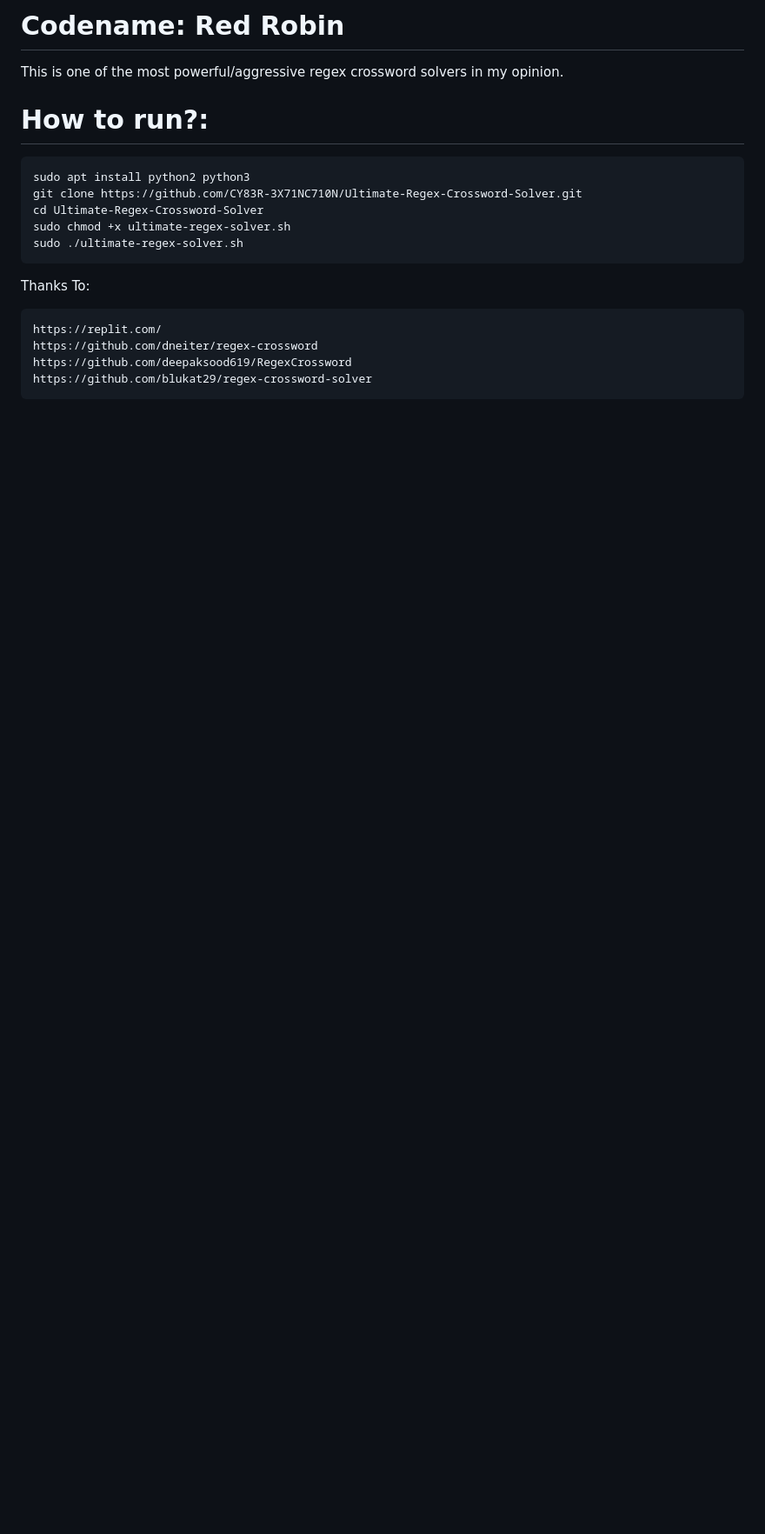
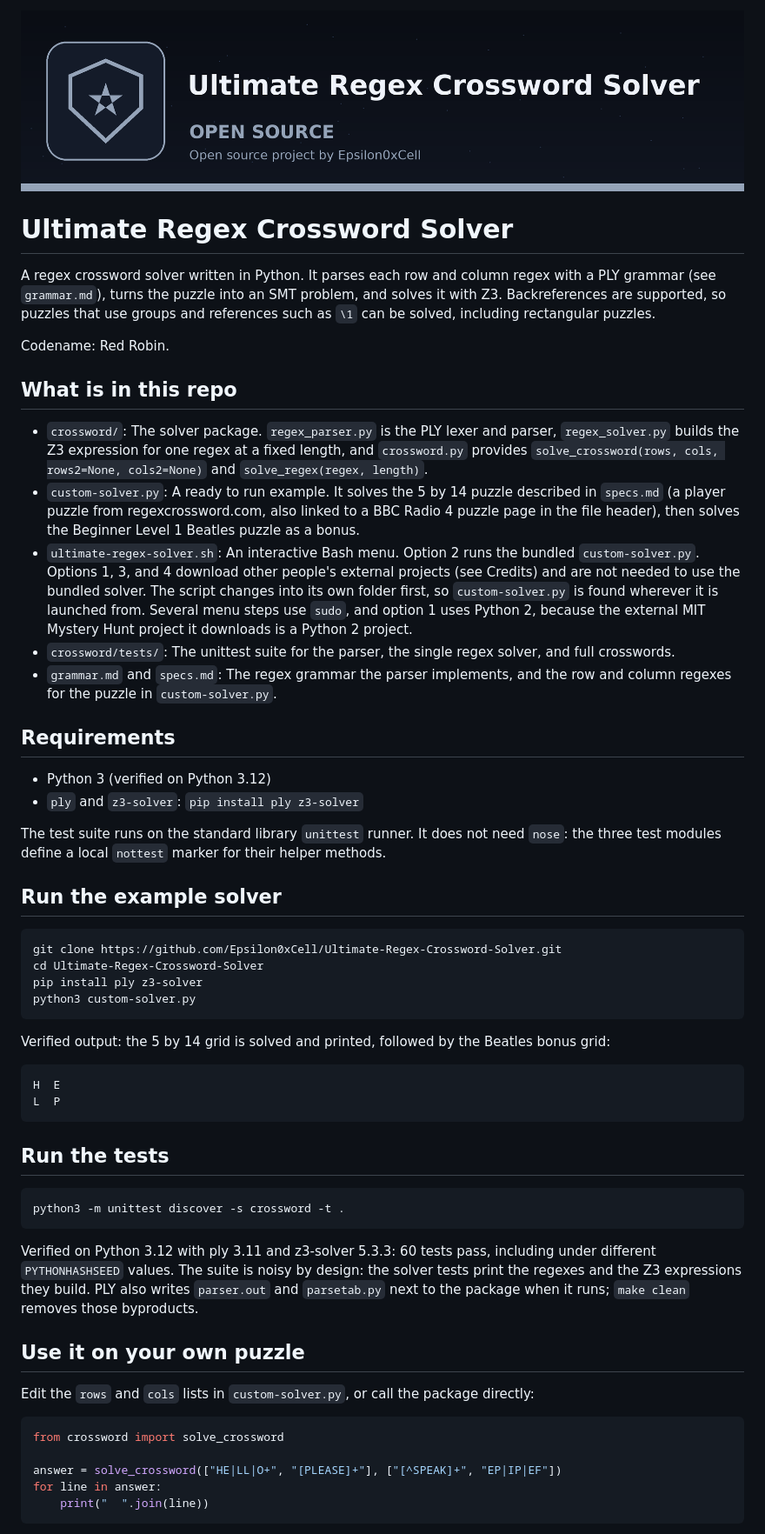
Before and after one commit to Epsilon0xCell/Regex-Crossword-Solver, a Markdown page: README.md, the part around one of its changes. Shown at 87% size. GitHub-like rendering; pictures changed too: assets/banner.png (added); blank space fills up the shorter version.

Commit message:
Improve solver correctness and docs: fix zero repetition braces in the parser, make character set parsing deterministic, drop the nose dependency from the tests, add branding, and rewrite the README to match the code

````diff
--- a/README.md
+++ b/README.md
@@ -1,19 +1,59 @@
-# Codename: Red Robin
+![banner](assets/banner.png)
 
-This is one of the most powerful/aggressive regex crossword solvers in my opinion.
+# Ultimate Regex Crossword Solver
 
-# How to run?:
+A regex crossword solver written in Python. It parses each row and column regex with a PLY grammar (see `grammar.md`), turns the puzzle into an SMT problem, and solves it with Z3. Backreferences are supported, so puzzles that use groups and references such as `\1` can be solved, including rectangular puzzles.
+
+Codename: Red Robin.
+
+## What is in this repo
+
+- `crossword/`: The solver package. `regex_parser.py` is the PLY lexer and parser, `regex_solver.py` builds the Z3 expression for one regex at a fixed length, and `crossword.py` provides `solve_crossword(rows, cols, rows2=None, cols2=None)` and `solve_regex(regex, length)`.
+- `custom-solver.py`: A ready to run example. It solves the 5 by 14 puzzle described in `specs.md` (a player puzzle from regexcrossword.com, also linked to a BBC Radio 4 puzzle page in the file header), then solves the Beginner Level 1 Beatles puzzle as a bonus.
+- `ultimate-regex-solver.sh`: An interactive Bash menu. Option 2 runs the bundled `custom-solver.py`. Options 1, 3, and 4 download other people's external projects (see Credits) and are not needed to use the bundled solver. The script changes into its own folder first, so `custom-solver.py` is found wherever it is launched from. Several menu steps use `sudo`, and option 1 uses Python 2, because the external MIT Mystery Hunt project it downloads is a Python 2 project.
+- `crossword/tests/`: The unittest suite for the parser, the single regex solver, and full crosswords.
+- `grammar.md` and `specs.md`: The regex grammar the parser implements, and the row and column regexes for the puzzle in `custom-solver.py`.
+
+## Requirements
+
+- Python 3 (verified on Python 3.12)
+- `ply` and `z3-solver`: `pip install ply z3-solver`
+
+The test suite runs on the standard library `unittest` runner. It does not need `nose`: the three test modules define a local `nottest` marker for their helper methods.
+
+## Run the example solver
+
+```bash
+git clone https://github.com/Epsilon0xCell/Ultimate-Regex-Crossword-Solver.git
+cd Ultimate-Regex-Crossword-Solver
+pip install ply z3-solver
+python3 custom-solver.py
 ```
-sudo apt install python2 python3
-git clone https://github.com/CY83R-3X71NC710N/Ultimate-Regex-Crossword-Solver.git
-cd Ultimate-Regex-Crossword-Solver
-sudo chmod +x ultimate-regex-solver.sh
-sudo ./ultimate-regex-solver.sh
+
+Verified output: the 5 by 14 grid is solved and printed, followed by the Beatles bonus grid:
+
 ```
-Thanks To:
+H  E
+L  P
 ```
-https://replit.com/
-https://github.com/dneiter/regex-crossword
-https://github.com/deepaksood619/RegexCrossword
-https://github.com/blukat29/regex-crossword-solver
+
+## Run the tests
+
+```bash
+python3 -m unittest discover -s crossword -t .
 ```
+
+Verified on Python 3.12 with ply 3.11 and z3-solver 5.3.3: 60 tests pass, including under different `PYTHONHASHSEED` values. The suite is noisy by design: the solver tests print the regexes and the Z3 expressions they build. PLY also writes `parser.out` and `parsetab.py` next to the package when it runs; `make clean` removes those byproducts.
+
+## Use it on your own puzzle
+
+Edit the `rows` and `cols` lists in `custom-solver.py`, or call the package directly:
+
+```python
+from crossword import solve_crossword
+
+answer = solve_crossword(["HE|LL|O+", "[PLEASE]+"], ["[^SPEAK]+", "EP|IP|EF"])
+for line in answer:
+    print("  ".join(line))
+```
+
````
Also changed, not shown: other parts of README.md (+14 -0 lines), assets/logo.png (added), 5 other files.
